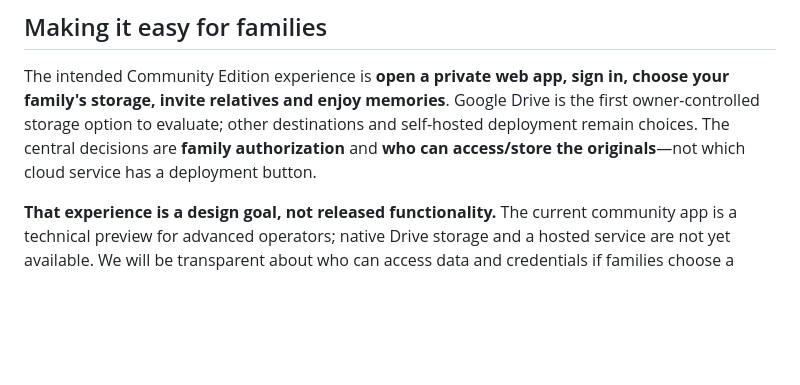
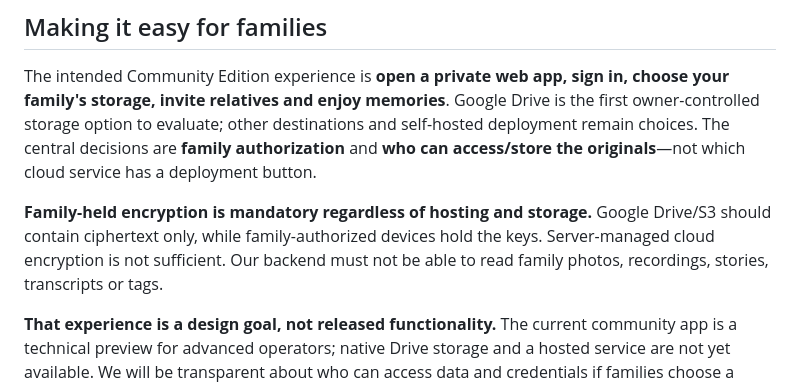
Before and after one commit to Being-There/community, a Markdown page: README.md, the part around the change. GitHub-like rendering; blank space fills up the shorter version.

Commit message:
Remove server-readable storage assumptions: E2EE is mandatory for README.md

```diff
--- a/README.md
+++ b/README.md
@@ -27,6 +27,8 @@ For real accounts and persistent independent hosting, follow the separate produc
 ## Making it easy for families
 
 The intended Community Edition experience is **open a private web app, sign in, choose your family's storage, invite relatives and enjoy memories**. Google Drive is the first owner-controlled storage option to evaluate; other destinations and self-hosted deployment remain choices. The central decisions are **family authorization** and **who can access/store the originals**—not which cloud service has a deployment button.
+
+**Family-held encryption is mandatory regardless of hosting and storage.** Google Drive/S3 should contain ciphertext only, while family-authorized devices hold the keys. Server-managed cloud encryption is not sufficient. Our backend must not be able to read family photos, recordings, stories, transcripts or tags.
 
 **That experience is a design goal, not released functionality.** The current community app is a technical preview for advanced operators; native Drive storage and a hosted service are not yet available. We will be transparent about who can access data and credentials if families choose a future hosted backend.
 
```
